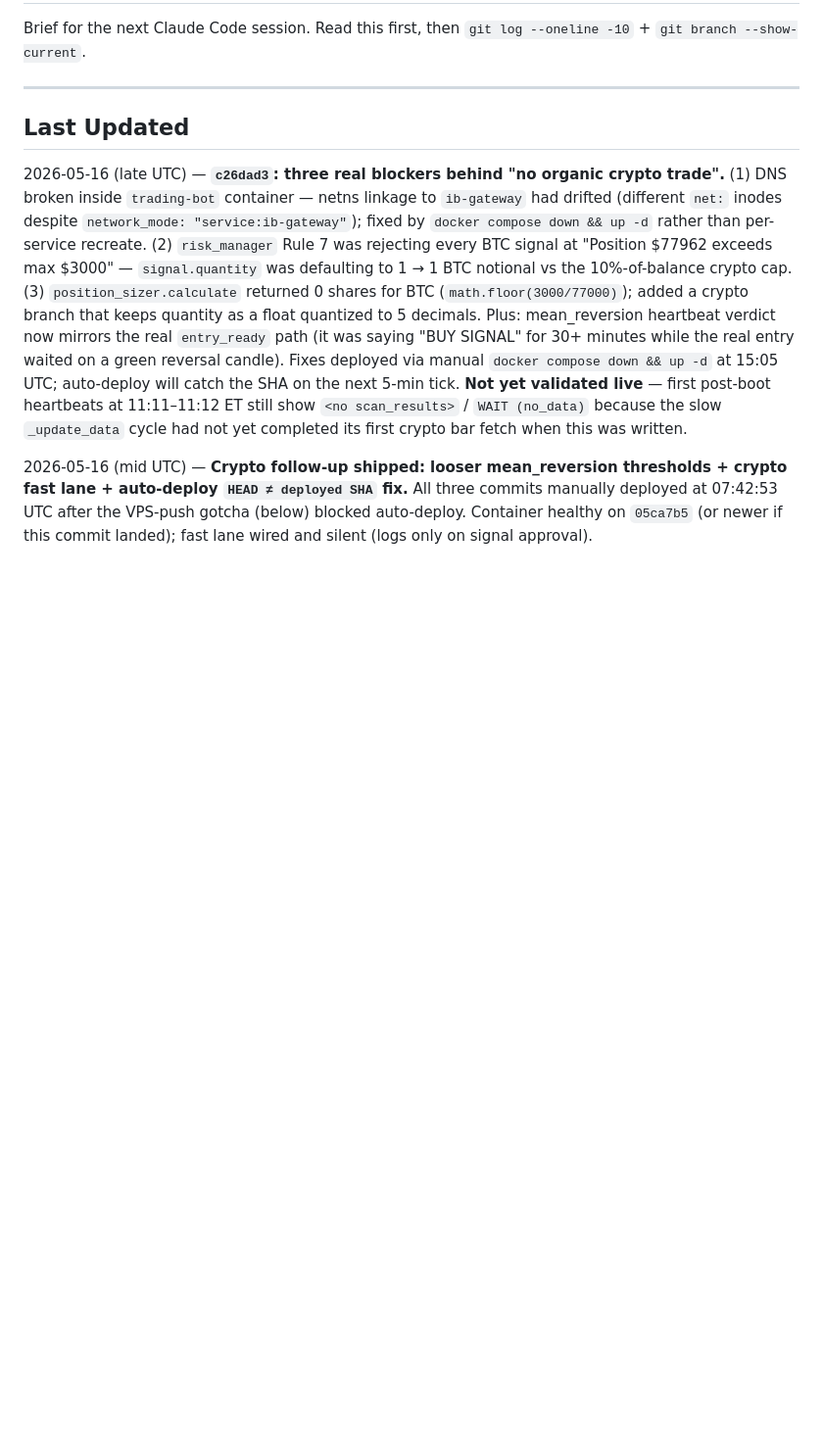
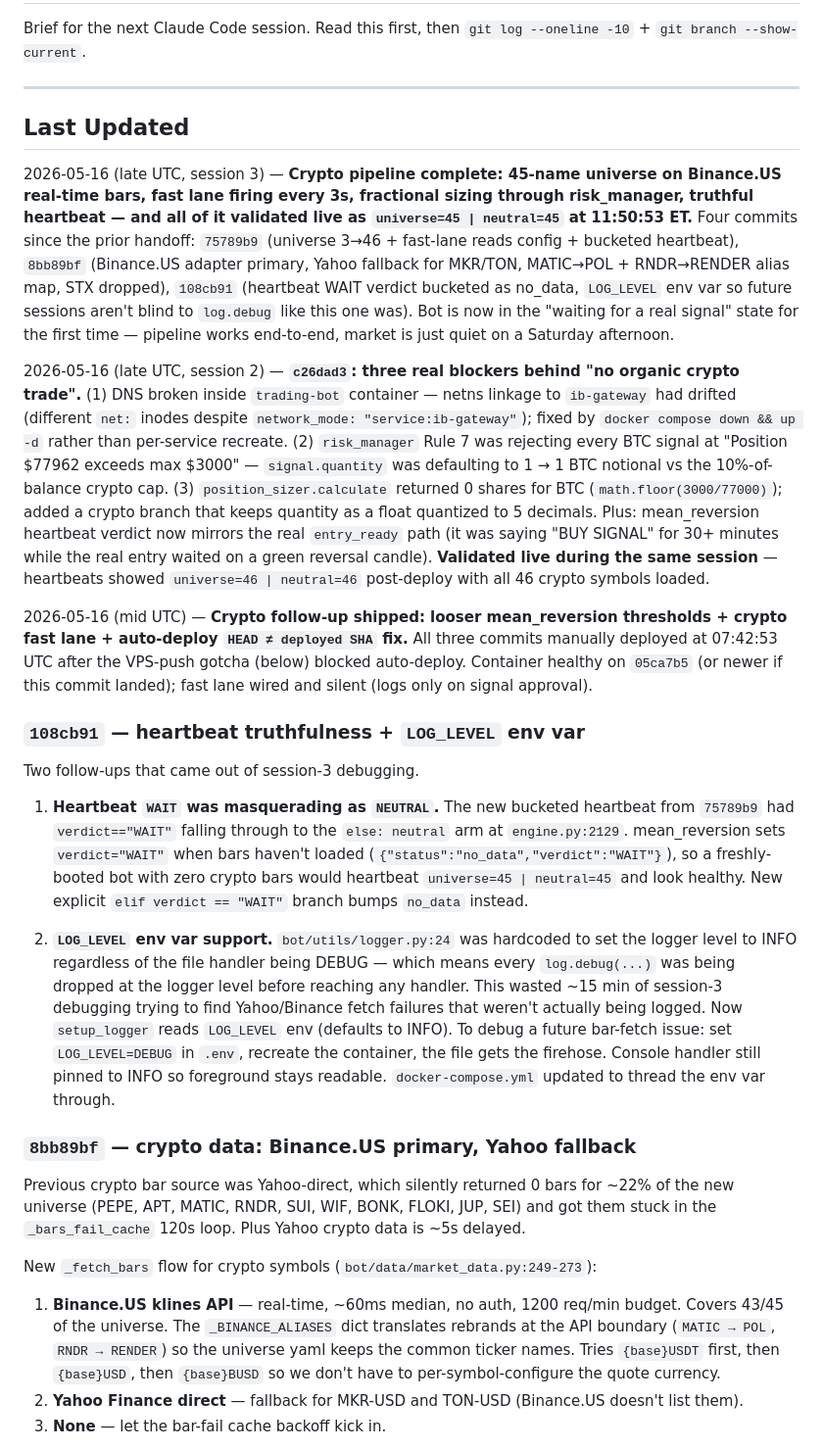
Before and after one commit to femibol/tpstrategyv3, a Markdown page: HANDOFF.md, the part around one of its changes. Shown at 98% size. GitHub-like rendering; blank space fills up the shorter version.

Commit message:
HANDOFF: session 3 — universe expansion + Binance.US + heartbeat polish
Co-Authored-By: Claude Opus 4.7 (1M context) <noreply@anthropic.com>

```diff
--- a/HANDOFF.md
+++ b/HANDOFF.md
@@ -5,6 +5,26 @@ Brief for the next Claude Code session. Read this first, then `git log --oneline
 ---
 
 ## Last Updated
-2026-05-16 (late UTC) — **`c26dad3`: three real blockers behind "no organic crypto trade".** (1) DNS broken inside `trading-bot` container — netns linkage to `ib-gateway` had drifted (different `net:` inodes despite `network_mode: "service:ib-gateway"`); fixed by `docker compose down && up -d` rather than per-service recreate. (2) `risk_manager` Rule 7 was rejecting every BTC signal at "Position $77962 exceeds max $3000" — `signal.quantity` was defaulting to 1 → 1 BTC notional vs the 10%-of-balance crypto cap. (3) `position_sizer.calculate` returned 0 shares for BTC (`math.floor(3000/77000)`); added a crypto branch that keeps quantity as a float quantized to 5 decimals. Plus: mean_reversion heartbeat verdict now mirrors the real `entry_ready` path (it was saying "BUY SIGNAL" for 30+ minutes while the real entry waited on a green reversal candle). Fixes deployed via manual `docker compose down && up -d` at 15:05 UTC; auto-deploy will catch the SHA on the next 5-min tick. **Not yet validated live** — first post-boot heartbeats at 11:11–11:12 ET still show `<no scan_results>` / `WAIT (no_data)` because the slow `_update_data` cycle had not yet completed its first crypto bar fetch when this was written.
+2026-05-16 (late UTC, session 3) — **Crypto pipeline complete: 45-name universe on Binance.US real-time bars, fast lane firing every 3s, fractional sizing through risk_manager, truthful heartbeat — and all of it validated live as `universe=45 | neutral=45` at 11:50:53 ET.** Four commits since the prior handoff: `75789b9` (universe 3→46 + fast-lane reads config + bucketed heartbeat), `8bb89bf` (Binance.US adapter primary, Yahoo fallback for MKR/TON, MATIC→POL + RNDR→RENDER alias map, STX dropped), `108cb91` (heartbeat WAIT verdict bucketed as no_data, `LOG_LEVEL` env var so future sessions aren't blind to `log.debug` like this one was). Bot is now in the "waiting for a real signal" state for the first time — pipeline works end-to-end, market is just quiet on a Saturday afternoon.
+
+2026-05-16 (late UTC, session 2) — **`c26dad3`: three real blockers behind "no organic crypto trade".** (1) DNS broken inside `trading-bot` container — netns linkage to `ib-gateway` had drifted (different `net:` inodes despite `network_mode: "service:ib-gateway"`); fixed by `docker compose down && up -d` rather than per-service recreate. (2) `risk_manager` Rule 7 was rejecting every BTC signal at "Position $77962 exceeds max $3000" — `signal.quantity` was defaulting to 1 → 1 BTC notional vs the 10%-of-balance crypto cap. (3) `position_sizer.calculate` returned 0 shares for BTC (`math.floor(3000/77000)`); added a crypto branch that keeps quantity as a float quantized to 5 decimals. Plus: mean_reversion heartbeat verdict now mirrors the real `entry_ready` path (it was saying "BUY SIGNAL" for 30+ minutes while the real entry waited on a green reversal candle). **Validated live during the same session** — heartbeats showed `universe=46 | neutral=46` post-deploy with all 46 crypto symbols loaded.
 
 2026-05-16 (mid UTC) — **Crypto follow-up shipped: looser mean_reversion thresholds + crypto fast lane + auto-deploy `HEAD ≠ deployed SHA` fix.** All three commits manually deployed at 07:42:53 UTC after the VPS-push gotcha (below) blocked auto-deploy. Container healthy on `05ca7b5` (or newer if this commit landed); fast lane wired and silent (logs only on signal approval).
+
+### `108cb91` — heartbeat truthfulness + `LOG_LEVEL` env var
+
+Two follow-ups that came out of session-3 debugging.
+
+1. **Heartbeat `WAIT` was masquerading as `NEUTRAL`.** The new bucketed heartbeat from `75789b9` had `verdict=="WAIT"` falling through to the `else: neutral` arm at `engine.py:2129`. mean_reversion sets `verdict="WAIT"` when bars haven't loaded (`{"status":"no_data","verdict":"WAIT"}`), so a freshly-booted bot with zero crypto bars would heartbeat `universe=45 | neutral=45` and look healthy. New explicit `elif verdict == "WAIT"` branch bumps `no_data` instead.
+
+2. **`LOG_LEVEL` env var support.** `bot/utils/logger.py:24` was hardcoded to set the logger level to INFO regardless of the file handler being DEBUG — which means every `log.debug(...)` was being dropped at the logger level before reaching any handler. This wasted ~15 min of session-3 debugging trying to find Yahoo/Binance fetch failures that weren't actually being logged. Now `setup_logger` reads `LOG_LEVEL` env (defaults to INFO). To debug a future bar-fetch issue: set `LOG_LEVEL=DEBUG` in `.env`, recreate the container, the file gets the firehose. Console handler still pinned to INFO so foreground stays readable. `docker-compose.yml` updated to thread the env var through.
+
+### `8bb89bf` — crypto data: Binance.US primary, Yahoo fallback
+
+Previous crypto bar source was Yahoo-direct, which silently returned 0 bars for ~22% of the new universe (PEPE, APT, MATIC, RNDR, SUI, WIF, BONK, FLOKI, JUP, SEI) and got them stuck in the `_bars_fail_cache` 120s loop. Plus Yahoo crypto data is ~5s delayed.
+
+New `_fetch_bars` flow for crypto symbols (`bot/data/market_data.py:249-273`):
+1. **Binance.US klines API** — real-time, ~60ms median, no auth, 1200 req/min budget. Covers 43/45 of the universe. The `_BINANCE_ALIASES` dict translates rebrands at the API boundary (`MATIC → POL`, `RNDR → RENDER`) so the universe yaml keeps the common ticker names. Tries `{base}USDT` first, then `{base}USD`, then `{base}BUSD` so we don't have to per-symbol-configure the quote currency.
+2. **Yahoo Finance direct** — fallback for MKR-USD and TON-USD (Binance.US doesn't list them).
+3. **None** — let the bar-fail cache backoff kick in.
+
```
Also changed, not shown: other parts of HANDOFF.md (+18 -0 lines).
